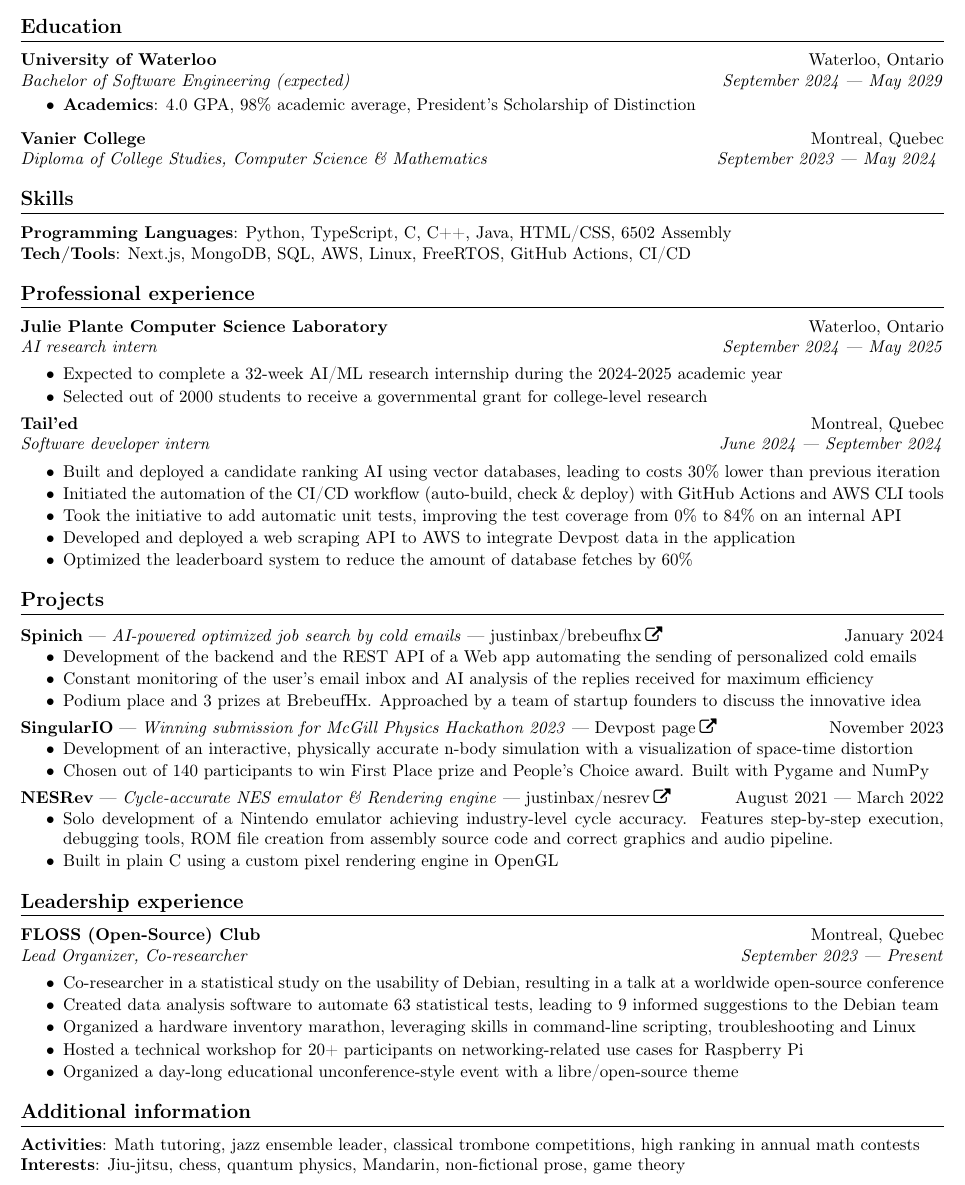
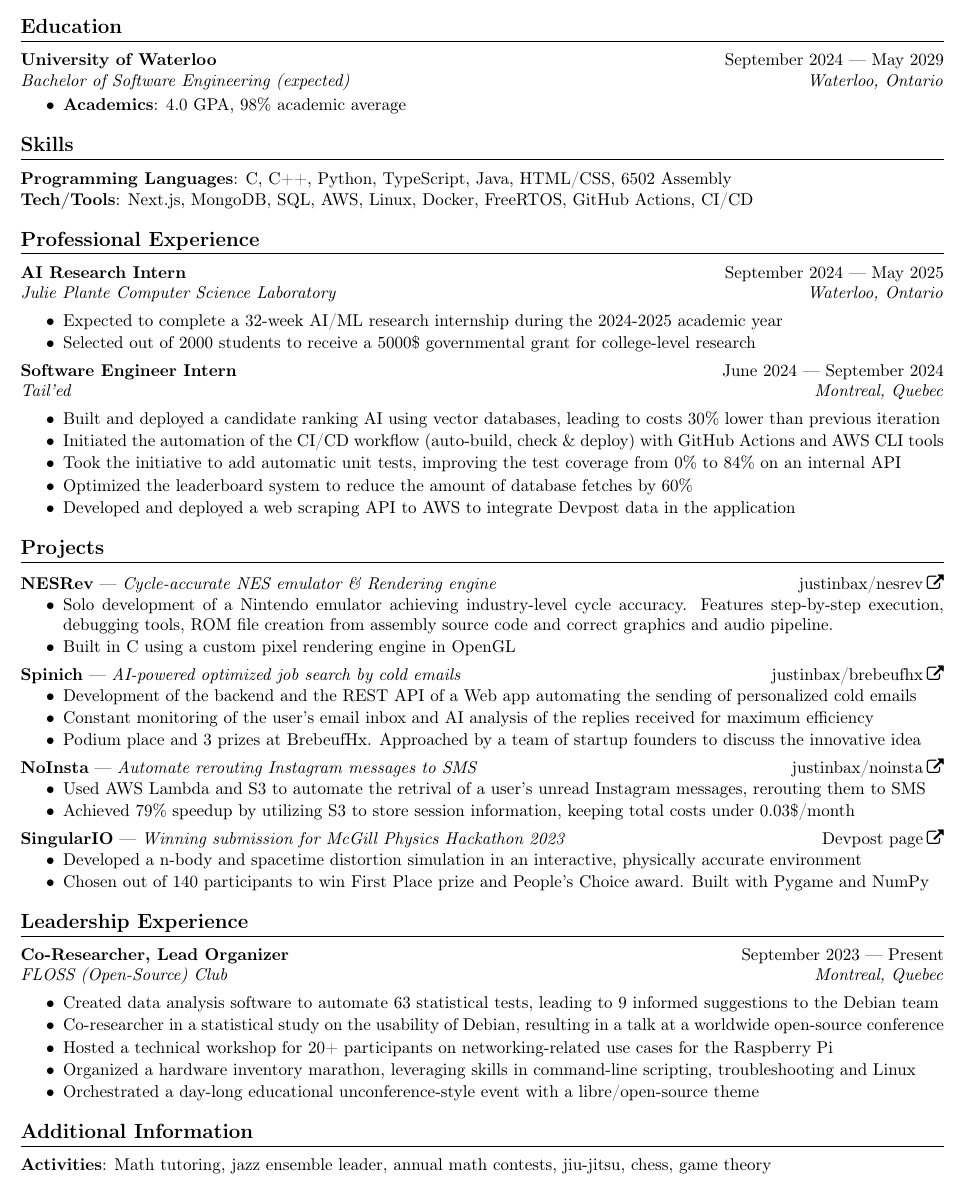
Before and after one commit to justinbax/resume, a LaTeX CV (cv.tex): part of the page, cut so that both start at the same text. Compiled offline with pdfLaTeX.

Commit message:
updated main version

```diff
--- a/cv.tex
+++ b/cv.tex
@@ -6,6 +6,10 @@
 \usepackage{titlesec}
 \usepackage[T1]{fontenc}
 \usepackage{fontawesome}
+\usepackage[utf8]{inputenc}
+
+\input{glyphtounicode}
+\pdfgentounicode=1
 
 \geometry{letterpaper, margin=0.5in}
 \urlstyle{same}
@@ -19,8 +23,8 @@
 \newcommand{\shortrole}[3]{
     {\normalfont\textbf{#1} --- \textit{#2}\hfill#3\vspace*{-4pt}}
 }
-\newcommand{\shortlinkrole}[5]{
-    {\href{#3}{\normalfont\textbf{#1} --- \textit{#2} --- #4\:\faExternalLink}\hfill#5\vspace*{-4pt}}
+\newcommand{\shortlinkrole}[4]{
+    {\href{#3}{\normalfont\textbf{#1} --- \textit{#2}\hfill#4\:\faExternalLink}\vspace*{-4pt}}
 }
 
 \newenvironment{bulletpoints}{\begin{itemize}\setlength\itemsep{-0.2em}}{\end{itemize}}
@@ -44,77 +48,78 @@
 
 \section*{Education}
 
-\newrole{University of Waterloo}{Bachelor of Software Engineering (expected)}{Waterloo, Ontario}{September 2024 --- May 2029}
+\newrole{University of Waterloo}{Bachelor of Software Engineering (expected)}{September 2024 --- May 2029}{Waterloo, Ontario}
 \begin{bulletpoints}
     \vspace*{-2pt}
-    \item {\bfseries Academics}: 4.0 GPA, 98\% academic average, President's Scholarship of Distinction
+    \item {\bfseries Academics}: 4.0 GPA, 98\% academic average
 \end{bulletpoints}
 
-\vspace*{4pt}
-
-\newrole{Vanier College}{Diploma of College Studies, Computer Science \& Mathematics}{Montreal, Quebec}{September 2023 --- May 2024}
 
 \section*{Skills}
 
-{\bfseries Programming Languages}: Python, TypeScript, C, C++, Java, HTML/CSS, 6502 Assembly
+{\bfseries Programming Languages}: C, C++, Python, TypeScript, Java, HTML/CSS, 6502 Assembly
 \newline
-{\bfseries Tech/Tools}: Next.js, MongoDB, SQL, AWS, Linux, FreeRTOS, GitHub Actions, CI/CD
+{\bfseries Tech/Tools}: Next.js, MongoDB, SQL, AWS, Linux, Docker, FreeRTOS, GitHub Actions, CI/CD
 
 
-\section*{Professional experience}
+\section*{Professional Experience}
 
-\newrole{Julie Plante Computer Science Laboratory}{AI research intern}{Waterloo, Ontario}{September 2024 --- May 2025}
+\newrole{AI Research Intern}{Julie Plante Computer Science Laboratory}{September 2024 --- May 2025}{Waterloo, Ontario}
 \begin{bulletpoints}
     \item Expected to complete a 32-week AI/ML research internship during the 2024-2025 academic year
-    \item Selected out of 2000 students to receive a governmental grant for college-level research
+    \item Selected out of 2000 students to receive a 5000\$ governmental grant for college-level research
 \end{bulletpoints}
 
-\newrole{Tail'ed}{Software developer intern}{Montreal, Quebec}{June 2024 --- September 2024}
+\newrole{Software Engineer Intern}{Tail'ed}{June 2024 --- September 2024}{Montreal, Quebec}
 \begin{bulletpoints}
     \item Built and deployed a candidate ranking AI using vector databases, leading to costs 30\% lower than previous iteration
     \item Initiated the automation of the CI/CD workflow (auto-build, check \& deploy) with GitHub Actions and AWS CLI tools
     \item Took the initiative to add automatic unit tests, improving the test coverage from 0\% to 84\% on an internal API
+    \item Optimized the leaderboard system to reduce the amount of database fetches by 60\%
     \item Developed and deployed a web scraping API to AWS to integrate Devpost data in the application
-    \item Optimized the leaderboard system to reduce the amount of database fetches by 60\%
 \end{bulletpoints}
 
 
 \section*{Projects}
 
-\shortlinkrole{Spinich}{AI-powered optimized job search by cold emails}{https://github.com/justinbax/brebeufhx}{justinbax/brebeufhx}{January 2024}
+\shortlinkrole{NESRev}{Cycle-accurate NES emulator \& Rendering engine}{https://github.com/justinbax/nesrev}{justinbax/nesrev}
+\begin{bulletpoints}
+    \item Solo development of a Nintendo emulator achieving industry-level cycle accuracy. Features step-by-step execution, debugging tools, ROM file creation from assembly source code and correct graphics and audio pipeline.
+    \item Built in C using a custom pixel rendering engine in OpenGL
+\end{bulletpoints}
+
+\shortlinkrole{Spinich}{AI-powered optimized job search by cold emails}{https://github.com/justinbax/brebeufhx}{justinbax/brebeufhx}
 \begin{bulletpoints}
     \item Development of the backend and the REST API of a Web app automating the sending of personalized cold emails
     \item Constant monitoring of the user's email inbox and AI analysis of the replies received for maximum efficiency
     \item Podium place and 3 prizes at BrebeufHx. Approached by a team of startup founders to discuss the innovative idea
 \end{bulletpoints}
 
-\shortlinkrole{SingularIO}{Winning submission for McGill Physics Hackathon 2023}{https://devpost.com/software/singulario}{Devpost page}{November 2023}
+\shortlinkrole{NoInsta}{Automate rerouting Instagram messages to SMS}{https://github.com/justinbax/brebeufhx}{justinbax/noinsta}
 \begin{bulletpoints}
-    \item Development of an interactive, physically accurate n-body simulation with a visualization of space-time distortion
+    \item Used AWS Lambda and S3 to automate the retrival of a user's unread Instagram messages, rerouting them to SMS
+    \item Achieved 79\% speedup by utilizing S3 to store session information, keeping total costs under 0.03\$/month
+\end{bulletpoints}
+
+\shortlinkrole{SingularIO}{Winning submission for McGill Physics Hackathon 2023}{https://devpost.com/software/singulario}{Devpost page}
+\begin{bulletpoints}
+    \item Developed a n-body and spacetime distortion simulation in an interactive, physically accurate environment
     \item Chosen out of 140 participants to win First Place prize and People's Choice award. Built with Pygame and NumPy
 \end{bulletpoints}
 
-\shortlinkrole{NESRev}{Cycle-accurate NES emulator \& Rendering engine}{https://github.com/justinbax/nesrev}{justinbax/nesrev}{August 2021 --- March 2022}
+
+\section*{Leadership Experience}
+\newrole{Co-Researcher, Lead Organizer}{FLOSS (Open-Source) Club}{September 2023 --- Present}{Montreal, Quebec}
 \begin{bulletpoints}
-    \item Solo development of a Nintendo emulator achieving industry-level cycle accuracy. Features step-by-step execution, debugging tools, ROM file creation from assembly source code and correct graphics and audio pipeline.
-    \item Built in plain C using a custom pixel rendering engine in OpenGL
+    \item Created data analysis software to automate 63 statistical tests, leading to 9 informed suggestions to the Debian team
+    \item Co-researcher in a statistical study on the usability of Debian, resulting in \href{https://debconf24.debconf.org/talks/49-debian-installer-usability-tests-take-2/}{a talk at a worldwide open-source conference}
+    \item Hosted a technical workshop for 20+ participants on networking-related use cases for the Raspberry Pi
+    \item Organized a hardware inventory marathon, leveraging skills in command-line scripting, troubleshooting and Linux
+    \item Orchestrated a day-long educational unconference-style event with a libre/open-source theme
 \end{bulletpoints}
 
 
-\section*{Leadership experience}
-\newrole{FLOSS (Open-Source) Club}{Lead Organizer, Co-researcher}{Montreal, Quebec}{September 2023 --- Present}
-\begin{bulletpoints}
-    \item Co-researcher in a statistical study on the usability of Debian, resulting in \href{https://debconf24.debconf.org/talks/49-debian-installer-usability-tests-take-2/}{a talk at a worldwide open-source conference}
-    \item Created data analysis software to automate 63 statistical tests, leading to 9 informed suggestions to the Debian team
-    \item Organized a hardware inventory marathon, leveraging skills in command-line scripting, troubleshooting and Linux
-    \item Hosted a technical workshop for 20+ participants on networking-related use cases for Raspberry Pi
-    \item Organized a day-long educational unconference-style event with a libre/open-source theme
-\end{bulletpoints}
-
-
-\section*{Additional information}
-{\bfseries Activities}: Math tutoring, jazz ensemble leader, classical trombone competitions, high ranking in annual math contests
-\newline
-{\bfseries Interests}: Jiu-jitsu, chess, quantum physics, Mandarin, non-fictional prose, game theory
+\section*{Additional Information}
+{\bfseries Activities}: Math tutoring, jazz ensemble leader, annual math contests, jiu-jitsu, chess, game theory
 
 \end{document}
```
Also changed, not shown: cv.pdf, versions/main/BaxJustin-CV.pdf.
